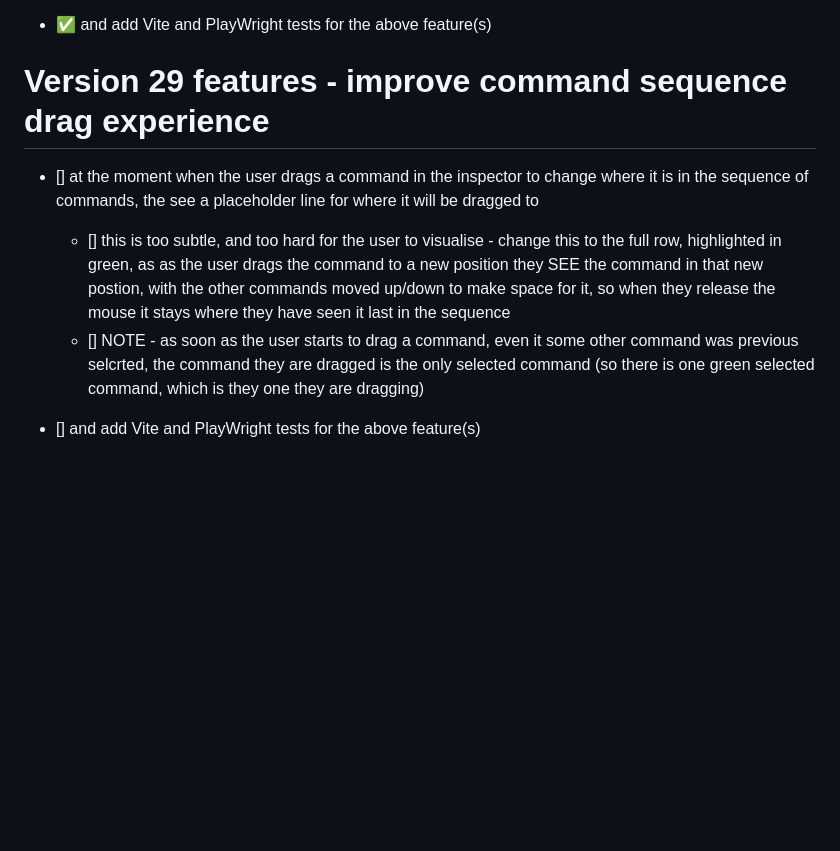
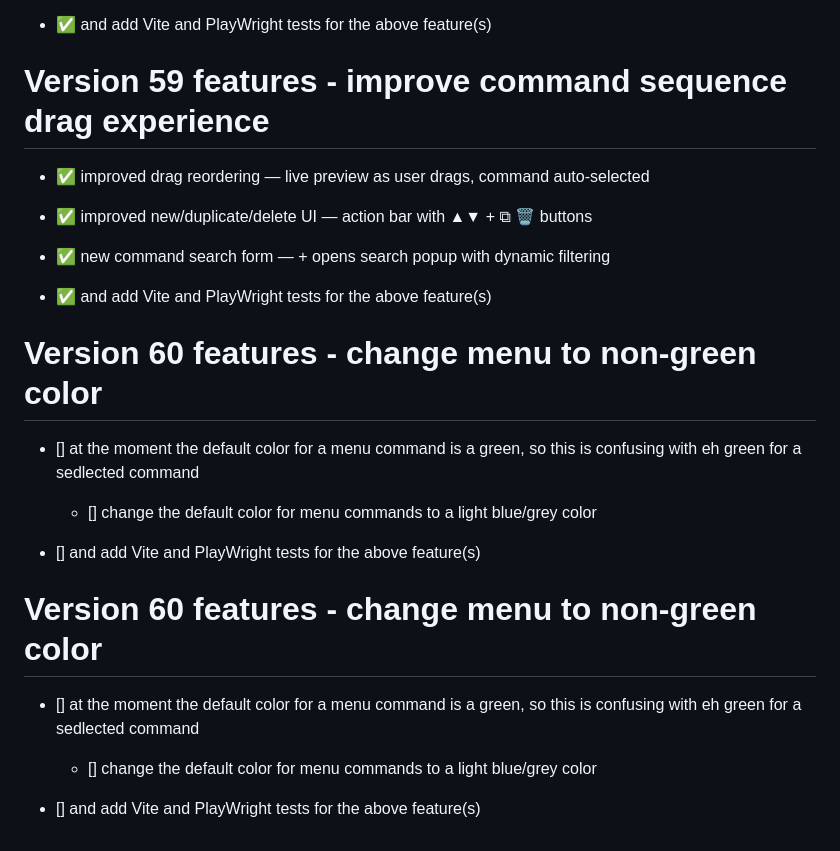
Before and after one commit to dr-matt-smith/son-of-fungus-JS, a Markdown page: TDDs/project_design_document.md, the part around the change. Rendered like a GitHub page; blank space fills up the shorter version.

```diff
--- a/TDDs/project_design_document.md
+++ b/TDDs/project_design_document.md
@@ -792,11 +792,29 @@ Version 58 features - change how Menu command works
 - ✅ and add Vite and PlayWright tests for the above feature(s)
 
 
-Version 29 features - improve command sequence drag experience
+Version 59 features - improve command sequence drag experience
 ==================
 
-- [] at the moment when the user drags a command in the inspector to change where it is in the sequence of commands, the see a placeholder line for where it will be dragged to
-  - [] this is too subtle, and too hard for the user to visualise - change this to the full row, highlighted in green, as as the user drags the command to a new position they SEE the command in that new postion, with the other commands moved up/down to make space for it, so when they release the mouse it stays where they have seen it last in the sequence
-  - [] NOTE - as soon as the user starts to drag a command, even it some other command was previous selcrted, the command they are dragged is the only selected command (so there is one green selected command, which is they one they are dragging)
+- ✅ improved drag reordering — live preview as user drags, command auto-selected
+- ✅ improved new/duplicate/delete UI — action bar with ▲▼ +  ⧉ 🗑 buttons
+- ✅ new command search form — + opens search popup with dynamic filtering
+
+- ✅ and add Vite and PlayWright tests for the above feature(s)
+
+Version 60 features - change menu to non-green color
+==================
+
+- [] at the moment the default color for a menu command is a green, so this is confusing with eh green for a sedlected command
+  - [] change the default color for menu commands to a light blue/grey color
+
 
 - [] and add Vite and PlayWright tests for the above feature(s)
+
+Version 60 features - change menu to non-green color
+==================
+
+- [] at the moment the default color for a menu command is a green, so this is confusing with eh green for a sedlected command
+  - [] change the default color for menu commands to a light blue/grey color
+
+
+- [] and add Vite and PlayWright tests for the above feature(s)
```
Also changed, not shown: screenshots/new_command_search_form.png (added), 4 other files.
